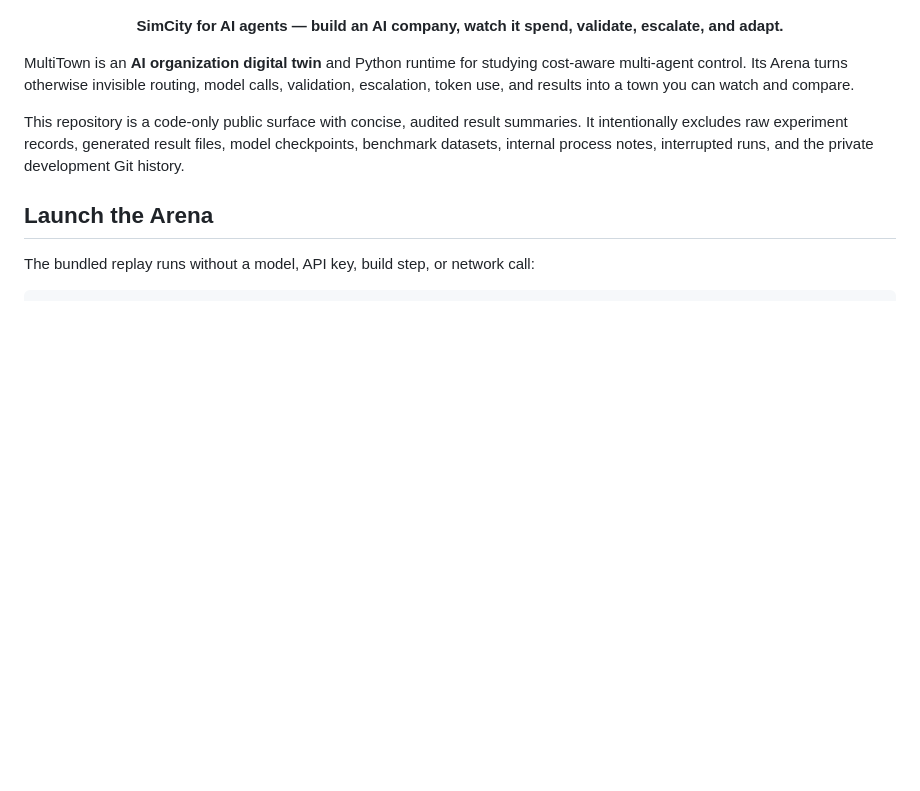
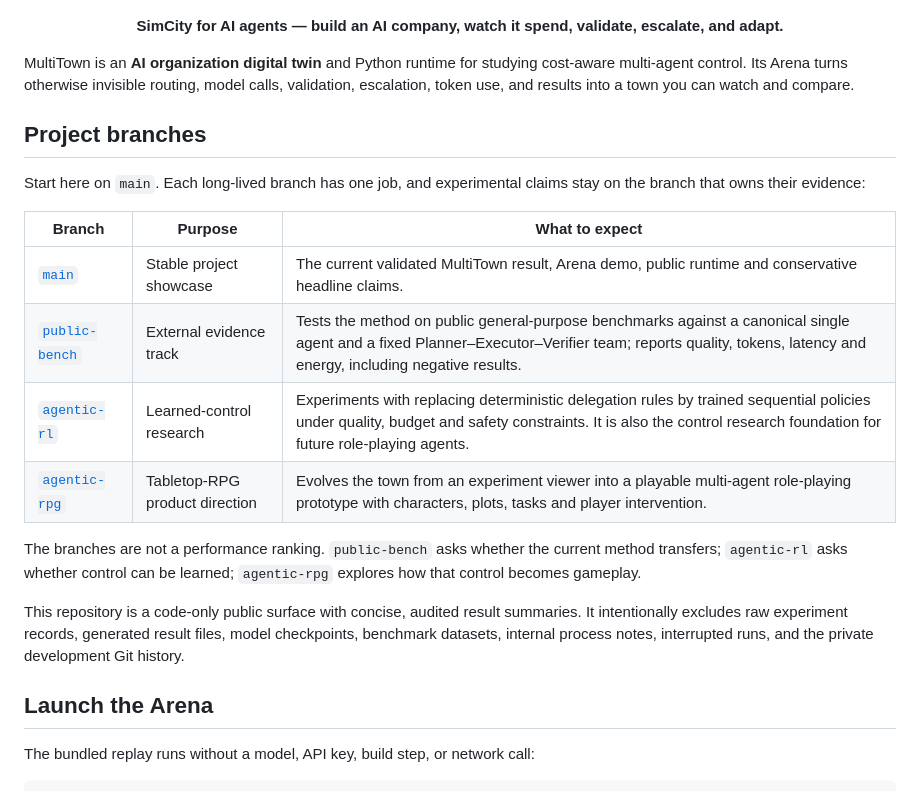
Before and after one commit to w1u2d3i4/multitown, a Markdown page: README.md, the part around the change. Rendered like a GitHub page; blank space fills up the shorter version.

Commit message:
docs: explain the purpose of each project branch

```diff
--- a/README.md
+++ b/README.md
@@ -14,6 +14,22 @@ MultiTown is an **AI organization digital twin** and Python runtime for studying
 cost-aware multi-agent control. Its Arena turns otherwise invisible routing,
 model calls, validation, escalation, token use, and results into a town you can
 watch and compare.
+
+## Project branches
+
+Start here on `main`. Each long-lived branch has one job, and experimental
+claims stay on the branch that owns their evidence:
+
+| Branch | Purpose | What to expect |
+| --- | --- | --- |
+| [`main`](https://github.com/w1u2d3i4/multitown/tree/main) | Stable project showcase | The current validated MultiTown result, Arena demo, public runtime and conservative headline claims. |
+| [`public-bench`](https://github.com/w1u2d3i4/multitown/tree/public-bench) | External evidence track | Tests the method on public general-purpose benchmarks against a canonical single agent and a fixed Planner–Executor–Verifier team; reports quality, tokens, latency and energy, including negative results. |
+| [`agentic-rl`](https://github.com/w1u2d3i4/multitown/tree/agentic-rl) | Learned-control research | Experiments with replacing deterministic delegation rules by trained sequential policies under quality, budget and safety constraints. It is also the control research foundation for future role-playing agents. |
+| [`agentic-rpg`](https://github.com/w1u2d3i4/multitown/tree/agentic-rpg) | Tabletop-RPG product direction | Evolves the town from an experiment viewer into a playable multi-agent role-playing prototype with characters, plots, tasks and player intervention. |
+
+The branches are not a performance ranking. `public-bench` asks whether the
+current method transfers; `agentic-rl` asks whether control can be learned;
+`agentic-rpg` explores how that control becomes gameplay.
 
 This repository is a code-only public surface with concise, audited result
 summaries. It intentionally excludes raw experiment records, generated result
```
Also changed, not shown: README_ZH.md (+15 -0 lines).
